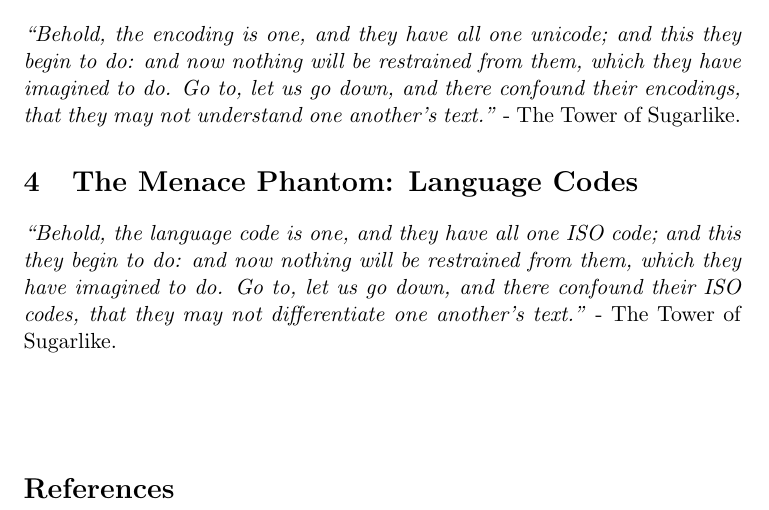
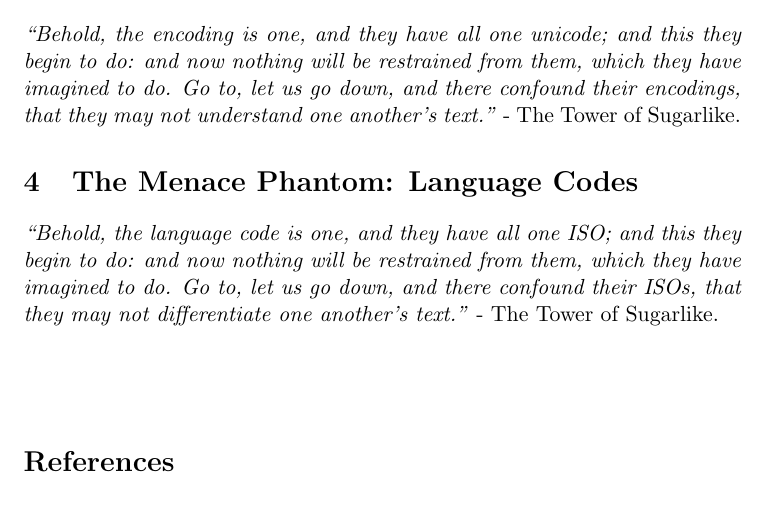
Before and after one commit to alvations/sugali, a LaTeX document (docs/The Adventures of Sugali.tex): part of page 2 of 2, cut so that both start at the same text. Compiled offline with pdfLaTeX.

Commit message:
pardon the language ;P

```diff
--- a/docs/The Adventures of Sugali.tex
+++ b/docs/The Adventures of Sugali.tex
@@ -40,7 +40,7 @@ crawling and cleaning, thinking all is well. \\}
 
 \section{The Menace Phantom: Language Codes}
 
-\emph{``Behold, the language code is one, and they have all one ISO code; and this they begin to do: and now nothing will be restrained from them, which they have imagined to do. Go to, let us go down, and there confound their ISO codes, that they may not differentiate one another's text."} - The Tower of Sugarlike.
+\emph{``Behold, the language code is one, and they have all one ISO; and this they begin to do: and now nothing will be restrained from them, which they have imagined to do. Go to, let us go down, and there confound their ISOs, that they may not differentiate one another's text."} - The Tower of Sugarlike.
 
 
 \
```
